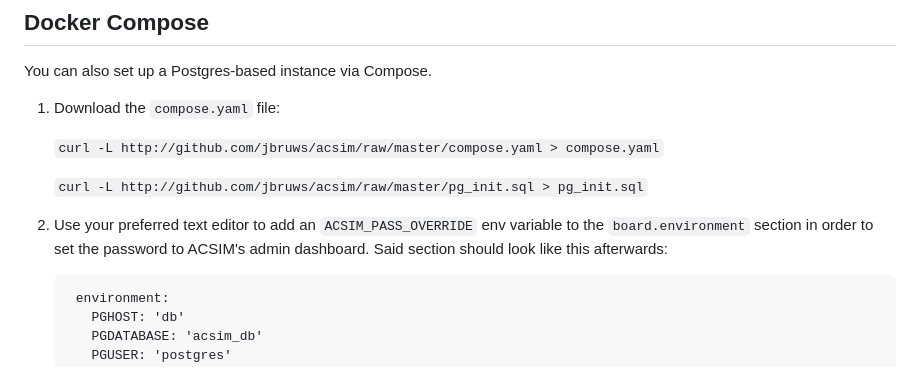
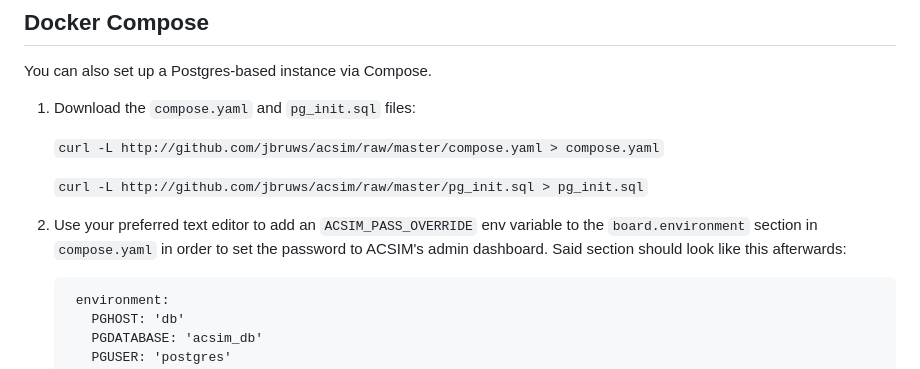
Before and after one commit to jbruws/acsim, a Markdown page: README.md, the part around the change. Rendered like a GitHub page.

````diff
--- a/README.md
+++ b/README.md
@@ -22,13 +22,13 @@ This command will set up an SQLite-based instance with two Docker volumes for we
 
 You can also set up a Postgres-based instance via Compose.
 
-1. Download the `compose.yaml` file:
+1. Download the `compose.yaml` and `pg_init.sql` files:
 
    `curl -L http://github.com/jbruws/acsim/raw/master/compose.yaml > compose.yaml`
 
    `curl -L http://github.com/jbruws/acsim/raw/master/pg_init.sql > pg_init.sql`
 
-2. Use your preferred text editor to add an `ACSIM_PASS_OVERRIDE` env variable to the `board.environment` section in order to set the password to ACSIM's admin dashboard. Said section should look like this afterwards:
+2. Use your preferred text editor to add an `ACSIM_PASS_OVERRIDE` env variable to the `board.environment` section in `compose.yaml` in order to set the password to ACSIM's admin dashboard. Said section should look like this afterwards:
 
    ```
     environment:
````
